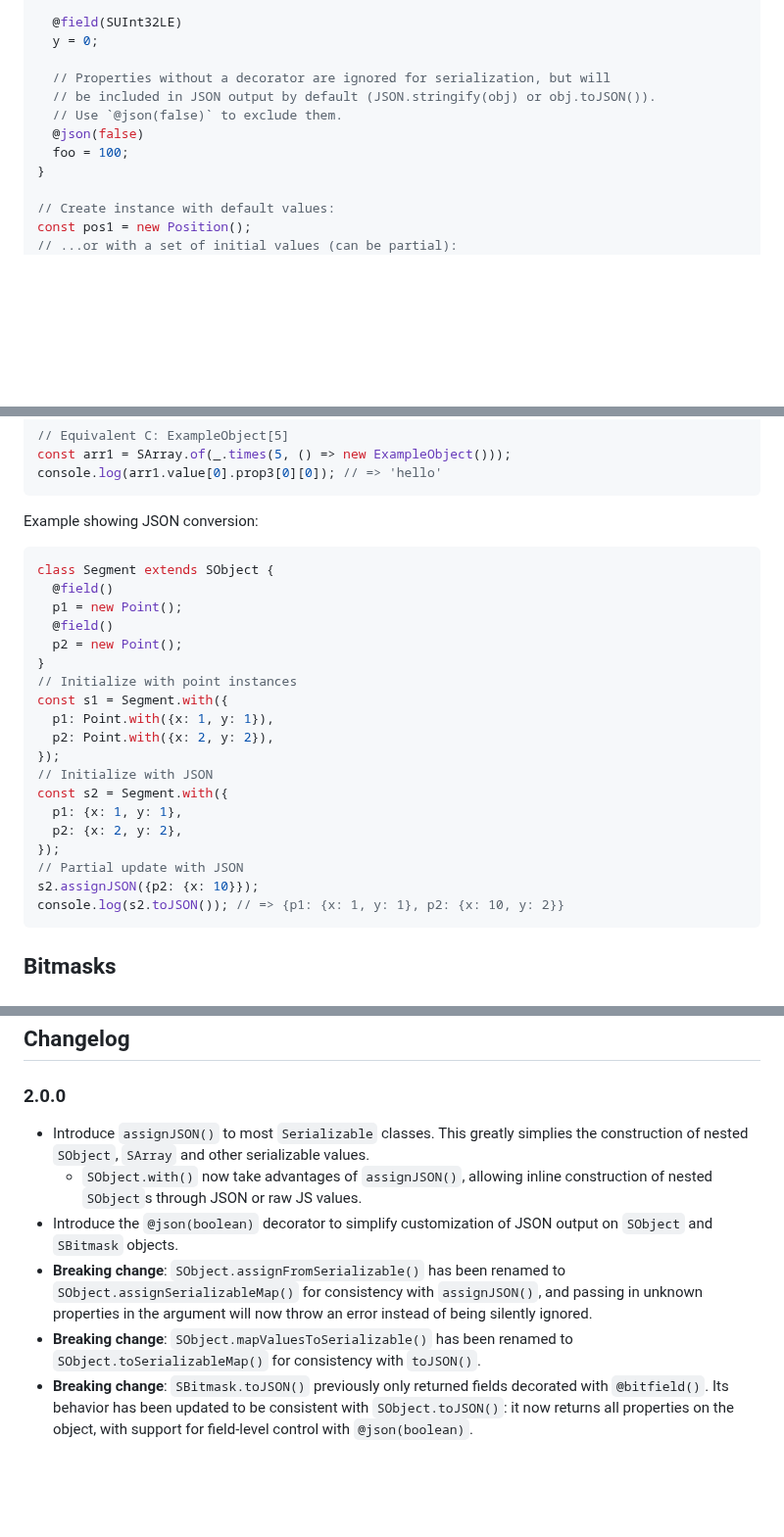
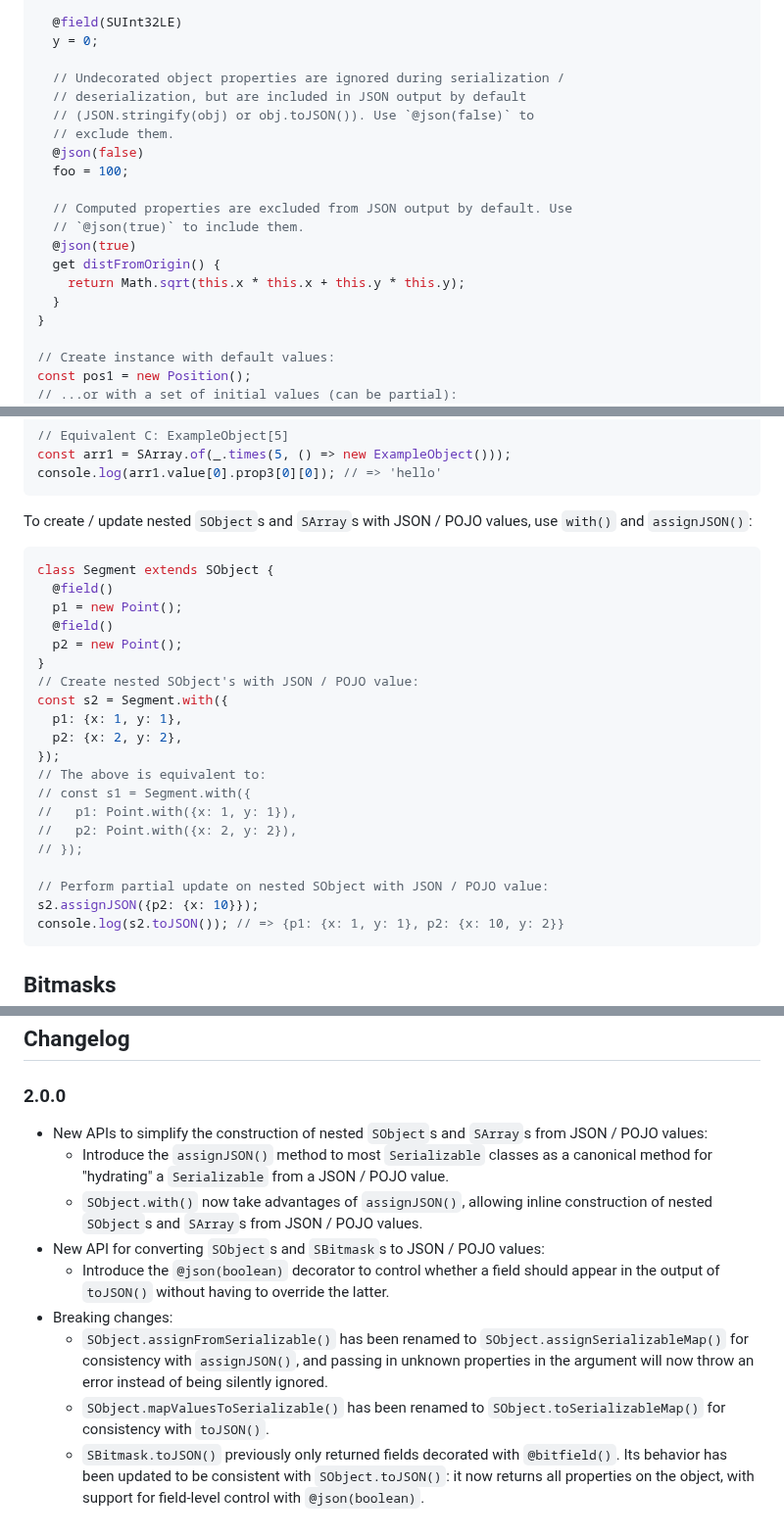
Before and after one commit to jichu4n/serio, a Markdown page: README.md, 3 parts joined by grey strips. Shown at 98% size. Rendered like a GitHub page; blank space fills up the shorter version.

````diff
--- a/README.md
+++ b/README.md
@@ -398,11 +399,19 @@ class Position extends SObject {
   @field(SUInt32LE)
   y = 0;
 
-  // Properties without a decorator are ignored for serialization, but will
-  // be included in JSON output by default (JSON.stringify(obj) or obj.toJSON()).
-  // Use `@json(false)` to exclude them.
+  // Undecorated object properties are ignored during serialization /
+  // deserialization, but are included in JSON output by default
+  // (JSON.stringify(obj) or obj.toJSON()). Use `@json(false)` to
+  // exclude them.
   @json(false)
   foo = 100;
+
+  // Computed properties are excluded from JSON output by default. Use
+  // `@json(true)` to include them.
+  @json(true)
+  get distFromOrigin() {
+    return Math.sqrt(this.x * this.x + this.y * this.y);
+  }
 }
 
 // Create instance with default values:
@@ -492,7 +501,8 @@ const arr1 = SArray.of(_.times(5, () => new ExampleObject()));
 console.log(arr1.value[0].prop3[0][0]); // => 'hello'
 ```
 
-Example showing JSON conversion:
+To create / update nested `SObject`s and `SArray`s with JSON / POJO values, use
+`with()` and `assignJSON()`:
 
 ```ts
 class Segment extends SObject {
@@ -501,17 +511,18 @@ class Segment extends SObject {
   @field()
   p2 = new Point();
 }
-// Initialize with point instances
-const s1 = Segment.with({
-  p1: Point.with({x: 1, y: 1}),
-  p2: Point.with({x: 2, y: 2}),
-});
-// Initialize with JSON
+// Create nested SObject's with JSON / POJO value:
 const s2 = Segment.with({
   p1: {x: 1, y: 1},
   p2: {x: 2, y: 2},
 });
-// Partial update with JSON
+// The above is equivalent to:
+// const s1 = Segment.with({
+//   p1: Point.with({x: 1, y: 1}),
+//   p2: Point.with({x: 2, y: 2}),
+// });
+
+// Perform partial update on nested SObject with JSON / POJO value:
 s2.assignJSON({p2: {x: 10}});
 console.log(s2.toJSON()); // => {p1: {x: 1, y: 1}, p2: {x: 10, y: 2}}
 ```
@@ -674,19 +685,23 @@ serio is distributed under the Apache License v2.
 
 ### 2.0.0
 
-- Introduce `assignJSON()` to most `Serializable` classes. This greatly simplies
-  the construction of nested `SObject`, `SArray` and other serializable values.
+- New APIs to simplify the construction of nested `SObject`s and `SArray`s from
+  JSON / POJO values:
+  - Introduce the `assignJSON()` method to most `Serializable` classes as a
+    canonical method for "hydrating" a `Serializable` from a JSON / POJO value.
   - `SObject.with()` now take advantages of `assignJSON()`, allowing inline
-    construction of nested `SObject`s through JSON or raw JS values.
-- Introduce the `@json(boolean)` decorator to simplify customization of JSON
-  output on `SObject` and `SBitmask` objects.
-- **Breaking change**: `SObject.assignFromSerializable()` has been renamed to
-  `SObject.assignSerializableMap()` for consistency with `assignJSON()`, and
-  passing in unknown properties in the argument will now throw an error instead
-  of being silently ignored.
-- **Breaking change**: `SObject.mapValuesToSerializable()` has been renamed to
-  `SObject.toSerializableMap()` for consistency with `toJSON()`.
-- **Breaking change**: `SBitmask.toJSON()` previously only returned fields
-  decorated with `@bitfield()`. Its behavior has been updated to be consistent
-  with `SObject.toJSON()`: it now returns all properties on the object, with
-  support for field-level control with `@json(boolean)`.
+    construction of nested `SObject`s and `SArray`s from JSON / POJO values.
+- New API for converting `SObject`s and `SBitmask`s to JSON / POJO values:
+  - Introduce the `@json(boolean)` decorator to control whether a field should
+    appear in the output of `toJSON()` without having to override the latter.
+- Breaking changes:
+  - `SObject.assignFromSerializable()` has been renamed to
+    `SObject.assignSerializableMap()` for consistency with `assignJSON()`, and
+    passing in unknown properties in the argument will now throw an error instead
+    of being silently ignored.
+  - `SObject.mapValuesToSerializable()` has been renamed to
+    `SObject.toSerializableMap()` for consistency with `toJSON()`.
+  - `SBitmask.toJSON()` previously only returned fields decorated with
+    `@bitfield()`. Its behavior has been updated to be consistent with
+    `SObject.toJSON()`: it now returns all properties on the object, with
+    support for field-level control with `@json(boolean)`.
````
Also changed, not shown: other parts of README.md (+3 -2 lines).
